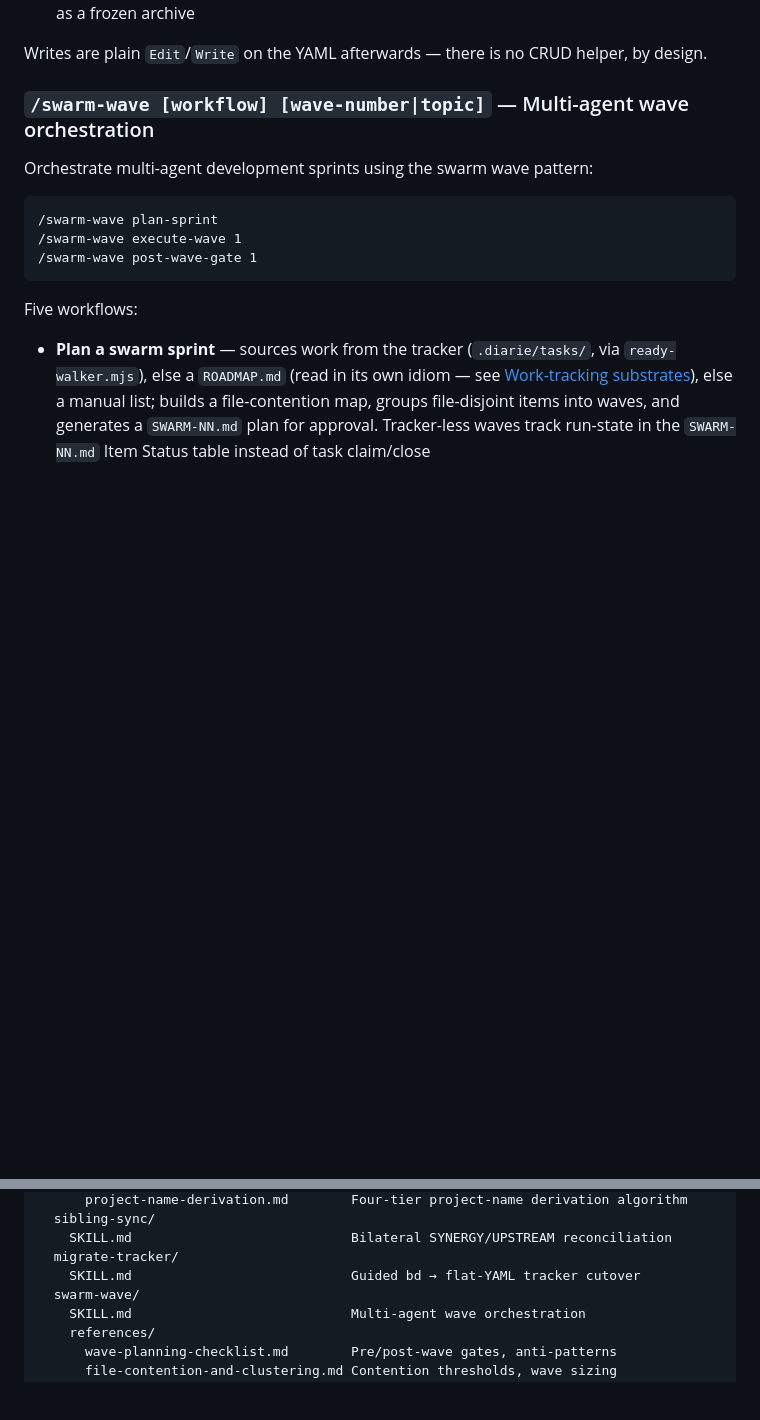
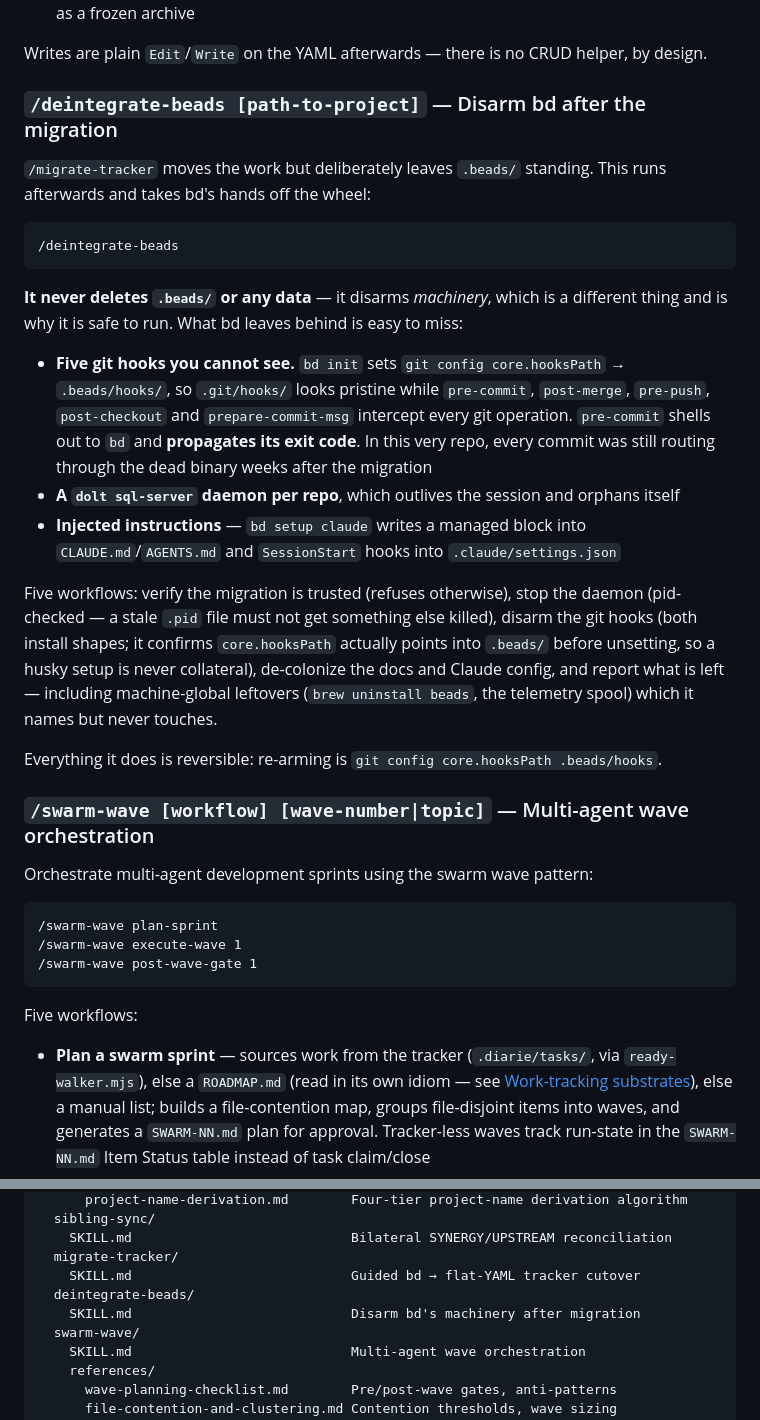
Before and after one commit to voxpelli/claude-beads, a Markdown page: README.md, 2 parts joined by grey strips. GitHub-like rendering; blank space fills up the shorter version.

````diff
--- a/README.md
+++ b/README.md
@@ -154,6 +154,24 @@ For projects still on beads. **beads 1.1.0's schema-migration gate panics on eve
 - **Cut over** — retarget the project's own `CLAUDE.md`/`AGENTS.md` off bd; leave `.beads/` on disk as a frozen archive
 
 Writes are plain `Edit`/`Write` on the YAML afterwards — there is no CRUD helper, by design.
+
+### `/deintegrate-beads [path-to-project]` — Disarm bd after the migration
+
+`/migrate-tracker` moves the work but deliberately leaves `.beads/` standing. This runs afterwards and takes bd's hands off the wheel:
+
+```
+/deintegrate-beads
+```
+
+**It never deletes `.beads/` or any data** — it disarms *machinery*, which is a different thing and is why it is safe to run. What bd leaves behind is easy to miss:
+
+- **Five git hooks you cannot see.** `bd init` sets `git config core.hooksPath` → `.beads/hooks/`, so `.git/hooks/` looks pristine while `pre-commit`, `post-merge`, `pre-push`, `post-checkout` and `prepare-commit-msg` intercept every git operation. `pre-commit` shells out to `bd` and **propagates its exit code**. In this very repo, every commit was still routing through the dead binary weeks after the migration
+- **A `dolt sql-server` daemon per repo**, which outlives the session and orphans itself
+- **Injected instructions** — `bd setup claude` writes a managed block into `CLAUDE.md`/`AGENTS.md` and `SessionStart` hooks into `.claude/settings.json`
+
+Five workflows: verify the migration is trusted (refuses otherwise), stop the daemon (pid-checked — a stale `.pid` file must not get something else killed), disarm the git hooks (both install shapes; it confirms `core.hooksPath` actually points into `.beads/` before unsetting, so a husky setup is never collateral), de-colonize the docs and Claude config, and report what is left — including machine-global leftovers (`brew uninstall beads`, the telemetry spool) which it names but never touches.
+
+Everything it does is reversible: re-arming is `git config core.hooksPath .beads/hooks`.
 
 ### `/swarm-wave [workflow] [wave-number|topic]` — Multi-agent wave orchestration
 
@@ -353,6 +371,8 @@ skills/
     SKILL.md                            Bilateral SYNERGY/UPSTREAM reconciliation
   migrate-tracker/
     SKILL.md                            Guided bd → flat-YAML tracker cutover
+  deintegrate-beads/
+    SKILL.md                            Disarm bd's machinery after migration
   swarm-wave/
     SKILL.md                            Multi-agent wave orchestration
     references/
````
Also changed, not shown: CLAUDE.md (+18 -7 lines), skills/deintegrate-beads/SKILL.md (added, +172 -0 lines).
